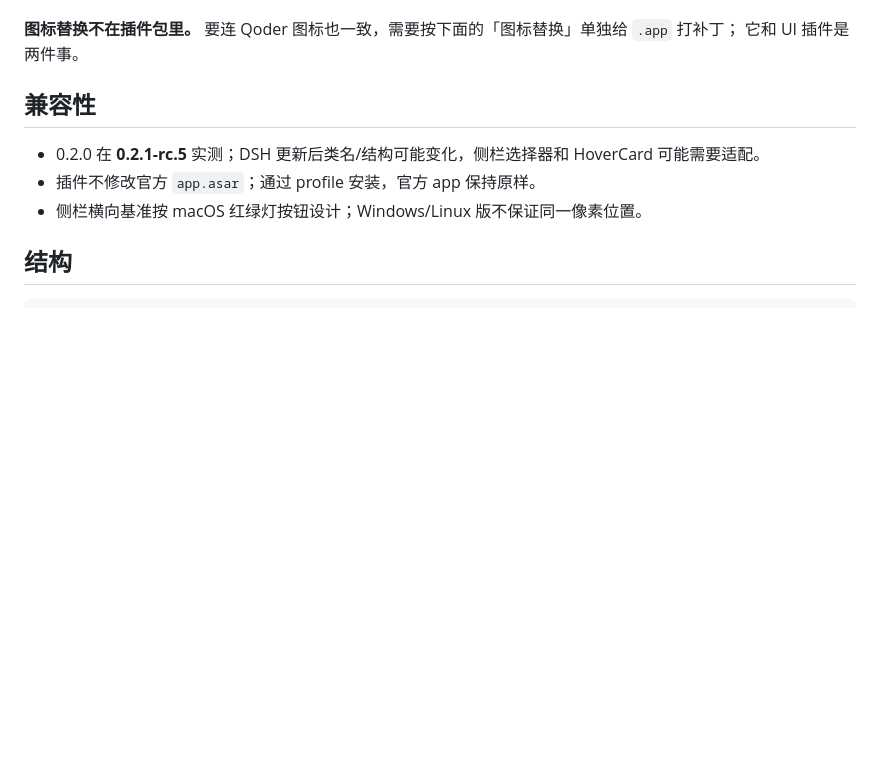
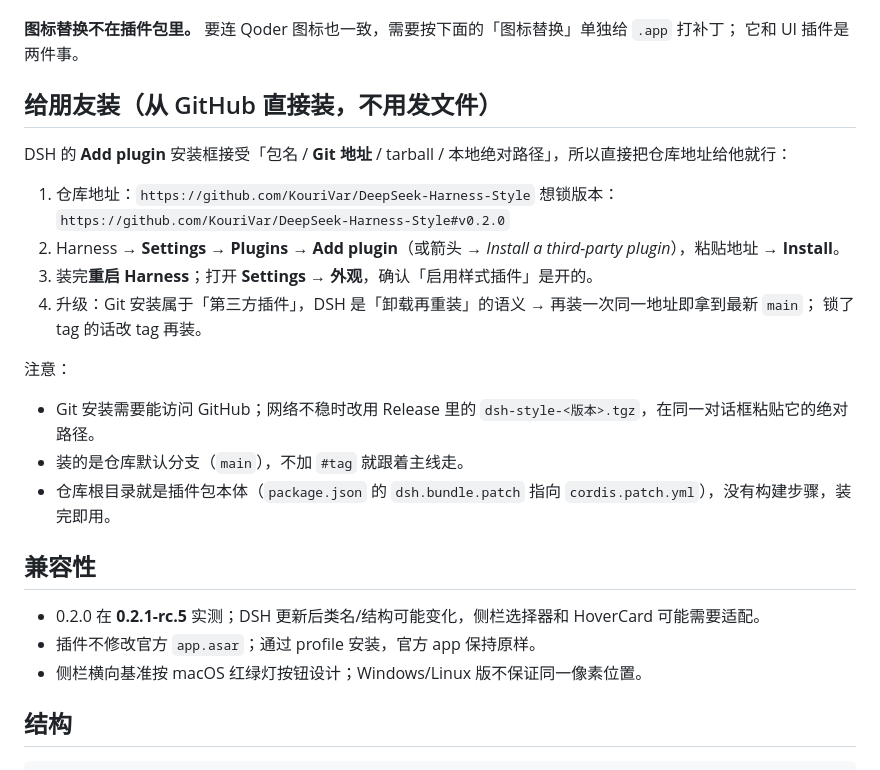
Before and after one commit to KouriVar/DeepSeek-Harness-Style, a Markdown page: README.md, the part around the change. GitHub-like rendering; blank space fills up the shorter version.

Commit message:
docs(readme): 增加「从 GitHub 直接装」的给朋友安装说明（Git 地址 / tag 锁定 / 升级语义）

```diff
--- a/README.md
+++ b/README.md
@@ -93,6 +93,23 @@ dsh plugin --profile desktop add /绝对路径/dsh-style-0.2.0.tgz
 
 **图标替换不在插件包里。** 要连 Qoder 图标也一致，需要按下面的「图标替换」单独给 `.app` 打补丁；
 它和 UI 插件是两件事。
+
+## 给朋友装（从 GitHub 直接装，不用发文件）
+
+DSH 的 **Add plugin** 安装框接受「包名 / **Git 地址** / tarball / 本地绝对路径」，所以直接把仓库地址给他就行：
+
+1. 仓库地址：`https://github.com/KouriVar/DeepSeek-Harness-Style`
+   想锁版本：`https://github.com/KouriVar/DeepSeek-Harness-Style#v0.2.0`
+2. Harness → **Settings → Plugins → Add plugin**（或箭头 → *Install a third-party plugin*），粘贴地址 → **Install**。
+3. 装完**重启 Harness**；打开 **Settings → 外观**，确认「启用样式插件」是开的。
+4. 升级：Git 安装属于「第三方插件」，DSH 是「卸载再重装」的语义 → 再装一次同一地址即拿到最新 `main`；
+   锁了 tag 的话改 tag 再装。
+
+注意：
+
+- Git 安装需要能访问 GitHub；网络不稳时改用 Release 里的 `dsh-style-<版本>.tgz`，在同一对话框粘贴它的绝对路径。
+- 装的是仓库默认分支（`main`），不加 `#tag` 就跟着主线走。
+- 仓库根目录就是插件包本体（`package.json` 的 `dsh.bundle.patch` 指向 `cordis.patch.yml`），没有构建步骤，装完即用。
 
 ## 兼容性
 
```
